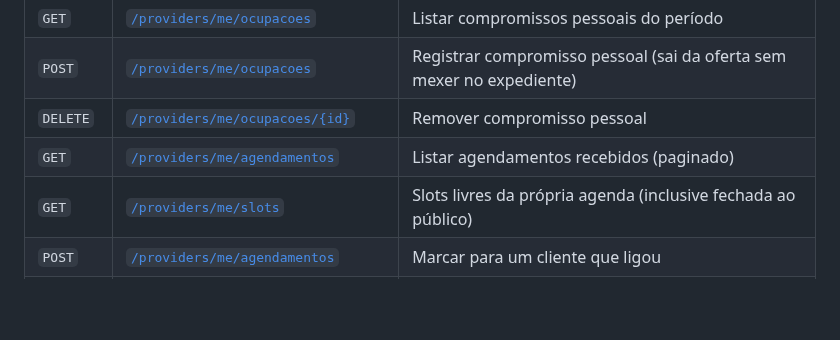
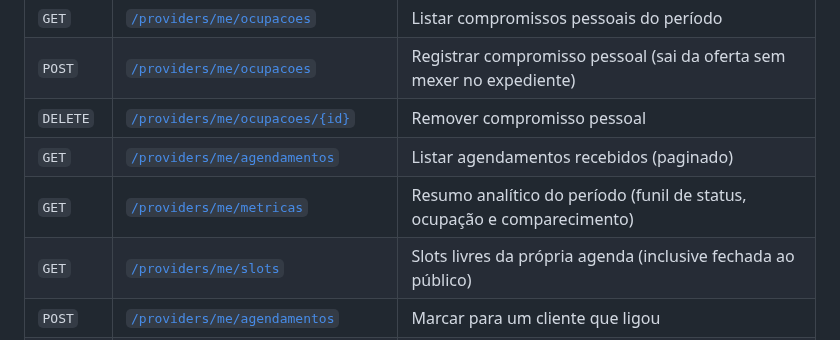
Before and after one commit to caetasousa/agendaGo, a Markdown page: README.md, the part around the change. GitHub-like rendering; folded sections open; blank space fills up the shorter version.

```diff
--- a/README.md
+++ b/README.md
@@ -144,6 +144,7 @@ Ele entra pela [mesma tela de login](http://localhost:5173/login) e cai no paine
 | `POST` | [`/providers/me/ocupacoes`](http://localhost:8080/swagger/index.html#/ocupacoes/post_providers_me_ocupacoes) | Registrar compromisso pessoal (sai da oferta sem mexer no expediente) |
 | `DELETE` | [`/providers/me/ocupacoes/{id}`](http://localhost:8080/swagger/index.html#/ocupacoes/delete_providers_me_ocupacoes__id_) | Remover compromisso pessoal |
 | `GET` | [`/providers/me/agendamentos`](http://localhost:8080/swagger/index.html#/appointments/get_providers_me_agendamentos) | Listar agendamentos recebidos (paginado) |
+| `GET` | [`/providers/me/metricas`](http://localhost:8080/swagger/index.html#/analytics/get_providers_me_metricas) | Resumo analítico do período (funil de status, ocupação e comparecimento) |
 | `GET` | [`/providers/me/slots`](http://localhost:8080/swagger/index.html#/appointments/get_providers_me_slots) | Slots livres da própria agenda (inclusive fechada ao público) |
 | `POST` | [`/providers/me/agendamentos`](http://localhost:8080/swagger/index.html#/appointments/post_providers_me_agendamentos) | Marcar para um cliente que ligou |
 | `GET` | [`/providers/me/membros`](http://localhost:8080/swagger/index.html#/membros/get_providers_me_membros) | Listar quem opera a agenda e os convites pendentes |
```
Also changed, not shown: docs/tecnologias.md (+57 -0 lines).
